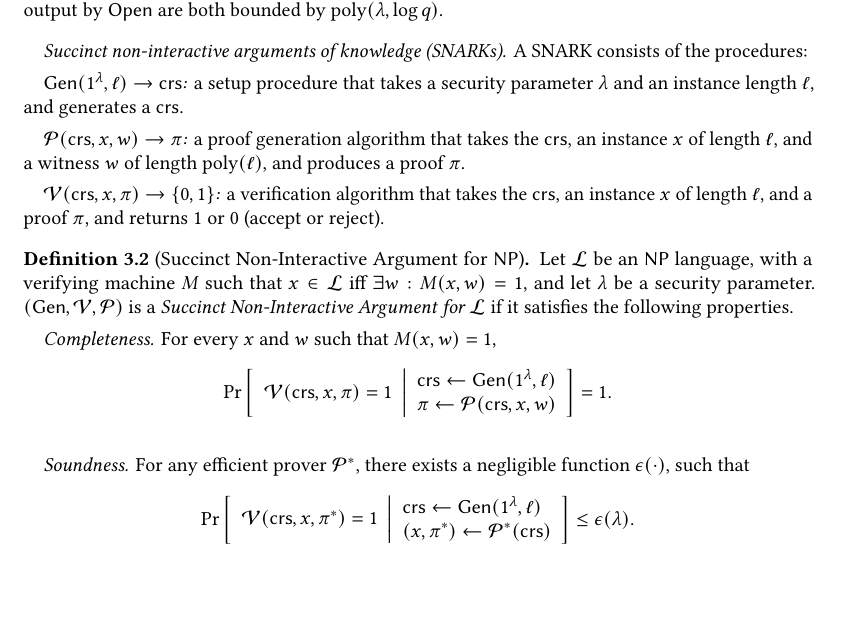
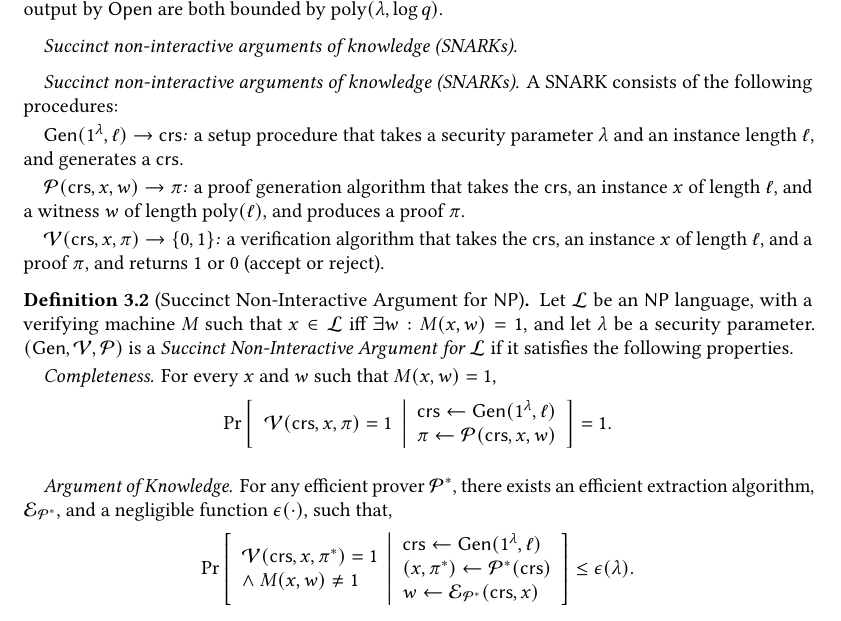
Before and after one commit to roshman1/DistArgs, a LaTeX paper (main.tex, which reads prelim.tex): part of page 6 of 30, cut so that both start at the same text, the shorter picture padded with empty space. Compiled offline with pdfLaTeX.

Commit message:
prelim SNARK

```diff
--- a/prelim.tex
+++ b/prelim.tex
@@ -212,7 +212,10 @@ The length of the commitment $c$ output by $\Com$ and the length of the opening
 %(except with negligible probability).
 
 \paragraph{Succinct non-interactive arguments of knowledge (SNARKs).}
-A SNARK consists of the procedures:
+
+
+\paragraph{Succinct non-interactive arguments of knowledge (SNARKs).}
+A SNARK consists of the following procedures:
 \vspace{-1ex}
 \paragraph{$\Gen(1^\secpar, \ell)\to \crs$:} a setup procedure that takes a security parameter $\lambda$
 		and an instance length $\ell$, and generates a $\crs$.
@@ -244,16 +247,27 @@ if it satisfies the following properties.
 	.
     \end{gather*}
 \vspace{-1ex}
-\paragraph{Soundness.} For any efficient prover $\Pro^*$, there exists a negligible function $\epsilon(\cdot)$, such that \begin{gather*}
+\paragraph{Argument of Knowledge.} For any efficient prover $\Pro^*$, there exists an efficient extraction algorithm, $\Ext_{\Pro^*}$,
+%which produces a witness $w$ for an instance $x$,
+%which intuitively produces a witness for any instance that $\Pro^*$ can convince the verifier to accept.
+%, such that if $\Pro^*$ generates a statement $x$ and a proof $\pi$ that is accepted by $\Ver$ with some probability $p$,
+%then $\Ext^*$ generates a witness $w$ such that $M(x,w) = 1$ with probability close to $p$.
+%More formally,
+and a negligible function $\epsilon(\cdot)$, such that,
+%the probability that the prover ${\Pro^*}$ can convince the verifier to accept $x$ when $\Ext_{\Pro^*}$
+%produces an \emph{invalid} witness for $x$ is negligible:
+    \begin{gather*}
         \prob{}
         {
         \begin{array}{ll}
-        \Ver(\var{\crs}, x, \pi^*) = 1
+        \Ver(\var{\crs}, x, \pi^*) = 1 \\
+        \wedge\ M(x,w)\neq 1
         \end{array}
         \middle\vert
         \begin{array}{ll}
         \var{\crs} \leftarrow \Gen(1^\secpar, \ell) \\
         (x, \pi^*) \leftarrow \Pro^*(\var{\crs}) \\
+        w\leftarrow \Ext_{\Pro^*}(\var{\crs}, x)
         \end{array}
         } \leq \epsilon(\secpar)
 	.
```
